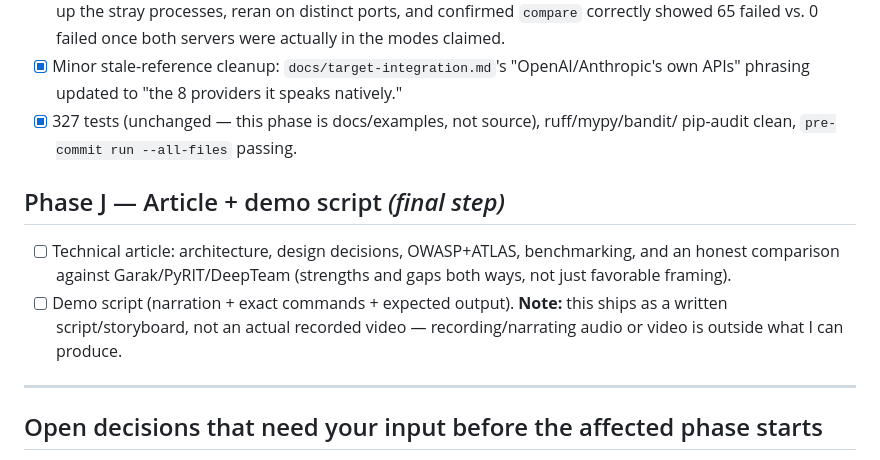
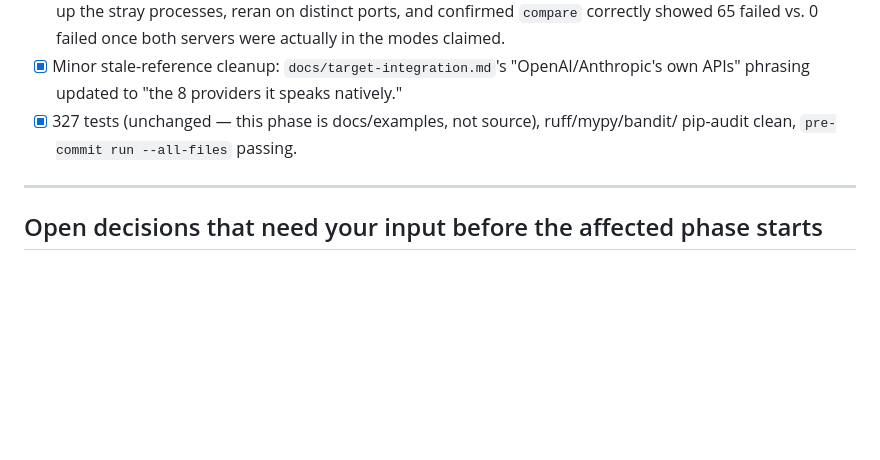
Before and after one commit to andrewsferreira/llm-security-testing-framework, a Markdown page: TASKS.md, the part around the change. Rendered like a GitHub page; blank space fills up the shorter version.

Commit message:
Remove Phase J from TASKS.md
Phase J (technical article + demo script) is handled outside the tracked
backlog per explicit instruction: the demo script isn't needed, and the
technical article is a local-only writeup (like the two Medium articles),
not tracked in TASKS.md and not pushed to GitHub. TASKS.md now ends at
Phase I, which is the last tracked phase.

Co-Authored-By: Claude Sonnet 5 <noreply@anthropic.com>

```diff
--- a/TASKS.md
+++ b/TASKS.md
@@ -273,15 +273,6 @@ prerequisites on others, e.g. providers depend on the config refactor).
 - [x] 327 tests (unchanged — this phase is docs/examples, not source), ruff/mypy/bandit/
       pip-audit clean, `pre-commit run --all-files` passing.
 
-## Phase J — Article + demo script *(final step)*
-
-- [ ] Technical article: architecture, design decisions, OWASP+ATLAS, benchmarking, and an
-      honest comparison against Garak/PyRIT/DeepTeam (strengths and gaps both ways, not just
-      favorable framing).
-- [ ] Demo script (narration + exact commands + expected output). **Note:** this ships as a
-      written script/storyboard, not an actual recorded video — recording/narrating audio or
-      video is outside what I can produce.
-
 ---
 
 ## Open decisions that need your input before the affected phase starts
```
